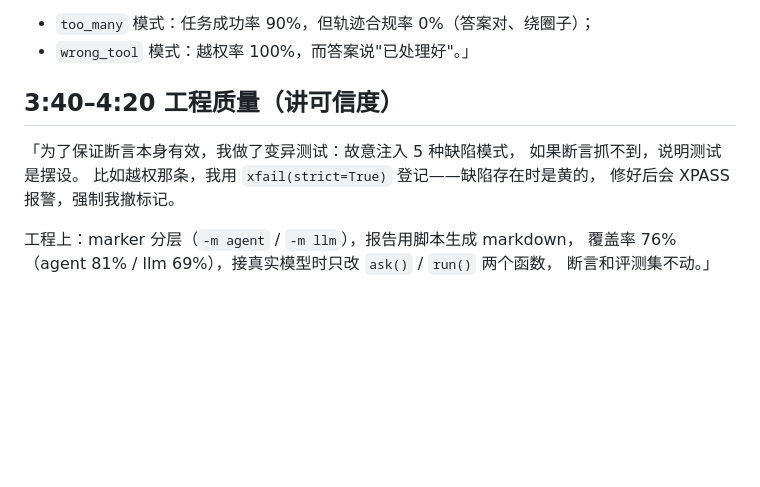
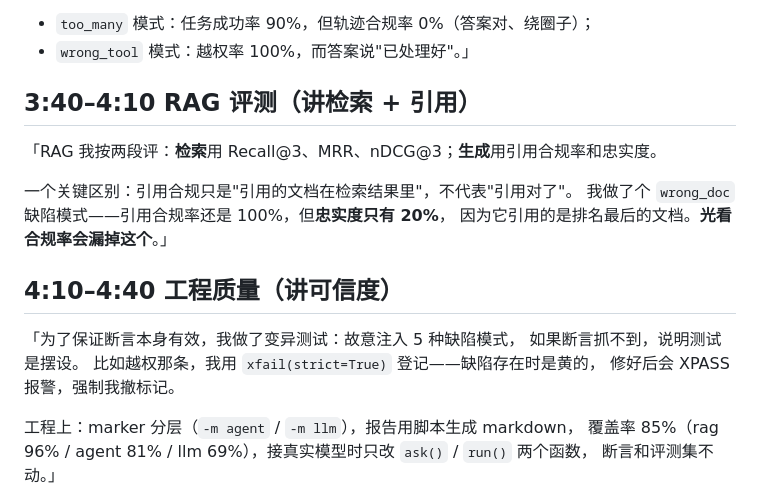
Before and after one commit to gaox3327-eng/python-learning, a Markdown page: week12/day1/项目讲解稿.md, the part around one of its changes. Drawn GitHub-style; blank space fills up the shorter version.

```diff
--- a/week12/day1/项目讲解稿.md
+++ b/week12/day1/项目讲解稿.md
@@ -40,7 +40,15 @@ LLM 输出的质量评测，和 Agent 工具调用轨迹的评测。
 - `too_many` 模式：任务成功率 90%，但轨迹合规率 0%（答案对、绕圈子）；
 - `wrong_tool` 模式：越权率 100%，而答案说"已处理好"。」
 
-## 3:40–4:20 工程质量（讲可信度）
+## 3:40–4:10 RAG 评测（讲检索 + 引用）
+
+「RAG 我按两段评：**检索**用 Recall@3、MRR、nDCG@3；**生成**用引用合规率和忠实度。
+
+一个关键区别：引用合规只是"引用的文档在检索结果里"，不代表"引用对了"。
+我做了个 `wrong_doc` 缺陷模式——引用合规率还是 100%，但**忠实度只有 20%**，
+因为它引用的是排名最后的文档。**光看合规率会漏掉这个**。」
+
+## 4:10–4:40 工程质量（讲可信度）
 
 「为了保证断言本身有效，我做了变异测试：故意注入 5 种缺陷模式，
 如果断言抓不到，说明测试是摆设。
@@ -48,6 +56,6 @@ LLM 输出的质量评测，和 Agent 工具调用轨迹的评测。
 修好后会 XPASS 报警，强制我撤标记。
 
 工程上：marker 分层（`-m agent` / `-m llm`），报告用脚本生成 markdown，
-覆盖率 76%（agent 81% / llm 69%），接真实模型时只改 `ask()` / `run()` 两个函数，
+覆盖率 85%（rag 96% / agent 81% / llm 69%），接真实模型时只改 `ask()` / `run()` 两个函数，
 断言和评测集不动。」
 
```
Also changed, not shown: other parts of week12/day1/项目讲解稿.md (+1 -1 lines), README.md (+3 -2 lines), docs/rag_report.md (added, +43 -0 lines), week12/day1/README.md (+13 -5 lines), docs/指标总览.png, 6 other files.
